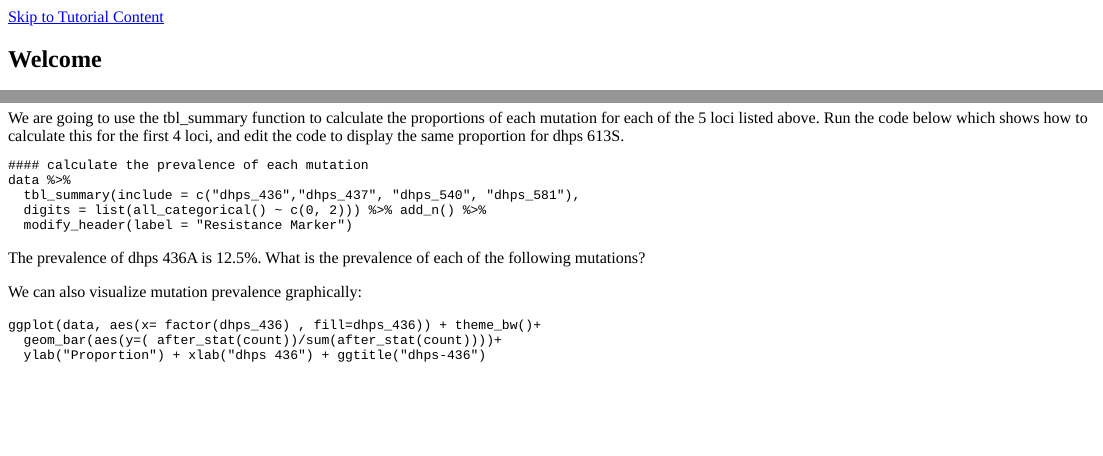
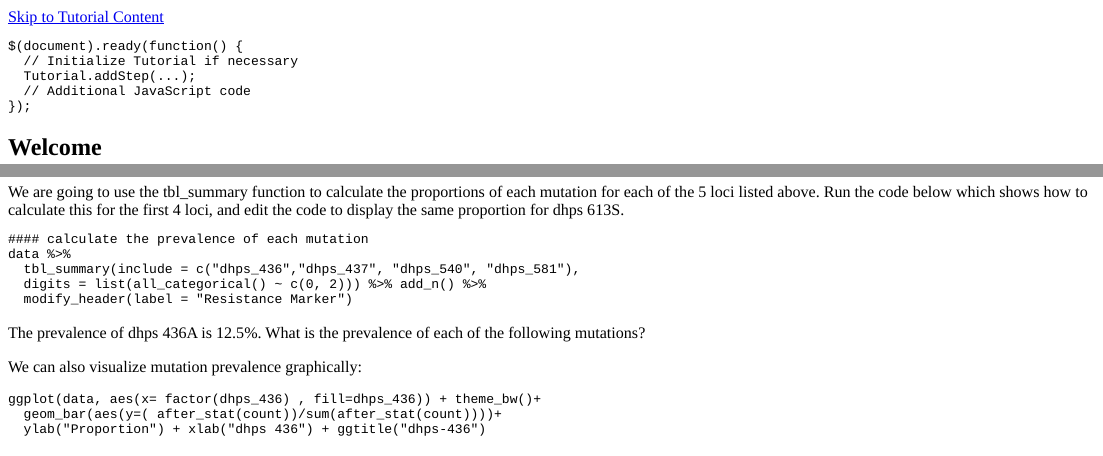
Before and after one commit to AndriaMousa/session1, an R Markdown document (Workshop_SP_resistance_session1.Rmd): the page in a window 1100 px wide, from its top, and a second part further down, joined at a grey line. The pictures show the output file Workshop_SP_resistance_session1.html that the author committed with the source, opened offline.

Commit message:
Add files via upload

````diff
--- a/Workshop_SP_resistance_session1.Rmd
+++ b/Workshop_SP_resistance_session1.Rmd
@@ -9,6 +9,13 @@ description: >
   Learn how to do some calculations of anti-malarial drug resistance.
 
 ---
+```{js}
+$(document).ready(function() {
+  // Initialize Tutorial if necessary
+  Tutorial.addStep(...);
+  // Additional JavaScript code
+});
+```
 
 ```{r setup, include=FALSE, warning = FALSE}
 library(learnr)
````
Also changed, not shown: Workshop_SP_resistance_session1.html.
